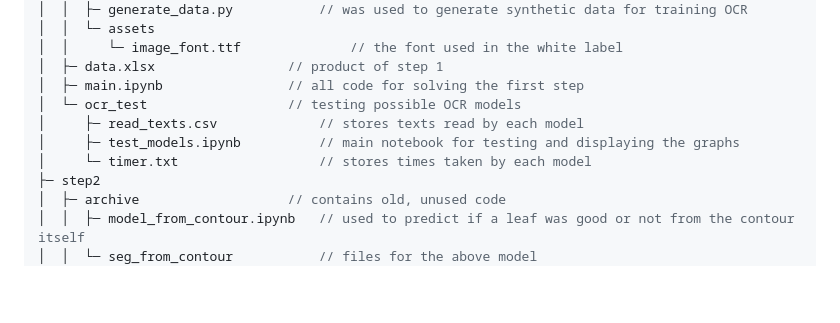
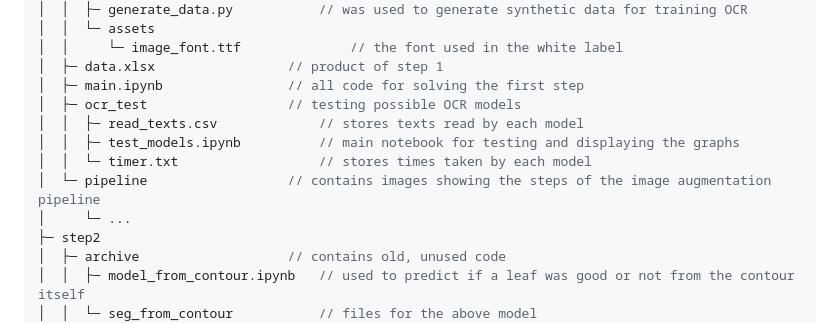
Before and after one commit to vivaansinghvi07/smoky-mountain-data-comp, a Markdown page: README.md, the part around the change. Drawn GitHub-style; blank space fills up the shorter version.

Commit message:
added pipeline desc for step 1 as well

```diff
--- a/README.md
+++ b/README.md
@@ -47,10 +47,12 @@ smoky-mountain-data-comp
 │  │     └─ image_font.ttf              // the font used in the white label
 │  ├─ data.xlsx                 // product of step 1
 │  ├─ main.ipynb                // all code for solving the first step
-│  └─ ocr_test                  // testing possible OCR models
-│     ├─ read_texts.csv             // stores texts read by each model
-│     ├─ test_models.ipynb          // main notebook for testing and displaying the graphs
-│     └─ timer.txt                  // stores times taken by each model
+│  ├─ ocr_test                  // testing possible OCR models
+│  │  ├─ read_texts.csv             // stores texts read by each model
+│  │  ├─ test_models.ipynb          // main notebook for testing and displaying the graphs
+│  │  └─ timer.txt                  // stores times taken by each model
+│  └─ pipeline                  // contains images showing the steps of the image augmentation pipeline
+│     └─ ...
 ├─ step2
 │  ├─ archive                   // contains old, unused code
 │  │  ├─ model_from_contour.ipynb   // used to predict if a leaf was good or not from the contour itself
```
